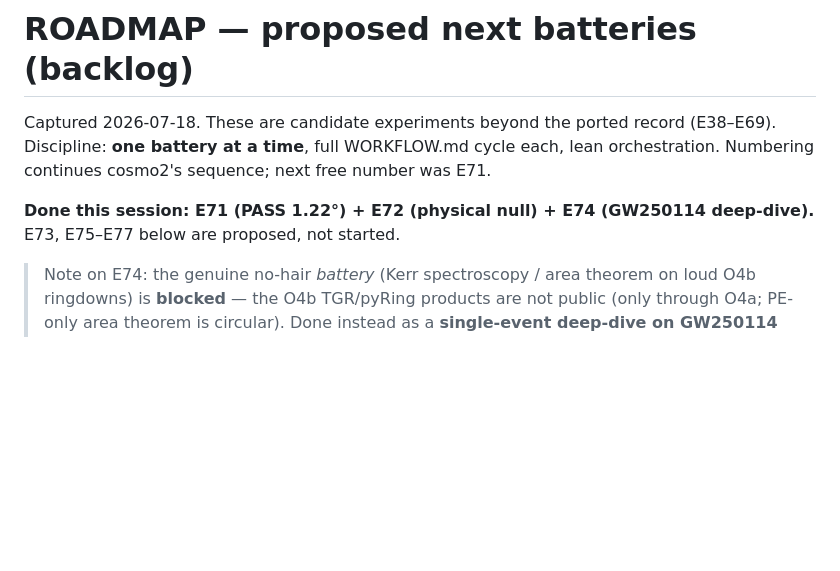
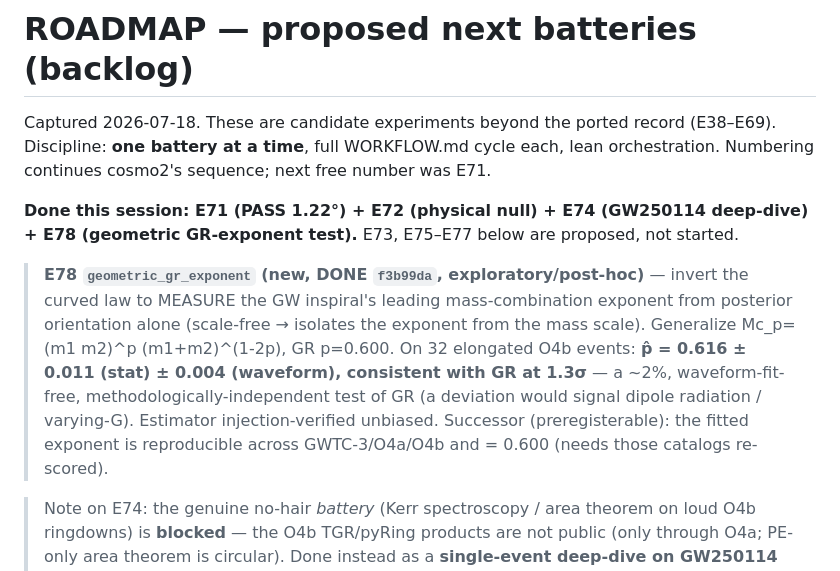
Before and after one commit to kunalb541/GW, a Markdown page: docs/ROADMAP.md, the part around the change. GitHub-like rendering; blank space fills up the shorter version.

Commit message:
docs: add E78 geometric GR-exponent result to ROADMAP
Co-Authored-By: Claude Opus 4.8 <noreply@anthropic.com>

```diff
--- a/docs/ROADMAP.md
+++ b/docs/ROADMAP.md
@@ -4,7 +4,9 @@ Captured 2026-07-18. These are candidate experiments beyond the ported record (E
 Discipline: **one battery at a time**, full WORKFLOW.md cycle each, lean orchestration.
 Numbering continues cosmo2's sequence; next free number was E71.
 
-**Done this session: E71 (PASS 1.22°) + E72 (physical null) + E74 (GW250114 deep-dive).** E73, E75–E77 below are proposed, not started.
+**Done this session: E71 (PASS 1.22°) + E72 (physical null) + E74 (GW250114 deep-dive) + E78 (geometric GR-exponent test).** E73, E75–E77 below are proposed, not started.
+
+> **E78 `geometric_gr_exponent` (new, DONE `f3b99da`, exploratory/post-hoc)** — invert the curved law to MEASURE the GW inspiral's leading mass-combination exponent from posterior orientation alone (scale-free → isolates the exponent from the mass scale). Generalize Mc_p=(m1 m2)^p (m1+m2)^(1-2p), GR p=0.600. On 32 elongated O4b events: **p̂ = 0.616 ± 0.011 (stat) ± 0.004 (waveform), consistent with GR at 1.3σ** — a ~2%, waveform-fit-free, methodologically-independent test of GR (a deviation would signal dipole radiation / varying-G). Estimator injection-verified unbiased. Successor (preregisterable): the fitted exponent is reproducible across GWTC-3/O4a/O4b and = 0.600 (needs those catalogs re-scored).
 
 > Note on E74: the genuine no-hair *battery* (Kerr spectroscopy / area theorem on loud O4b ringdowns) is **blocked** — the O4b TGR/pyRing products are not public (only through O4a; PE-only area theorem is circular). Done instead as a **single-event deep-dive on GW250114** (loudest O4b, SNR~80): PE characterization + independent Kerr-QNM spectrum, with the no-hair verdict taken from the published ringdown (arXiv:2605.03576). Re-open the full battery when the O4b TGR release lands.
 
```
